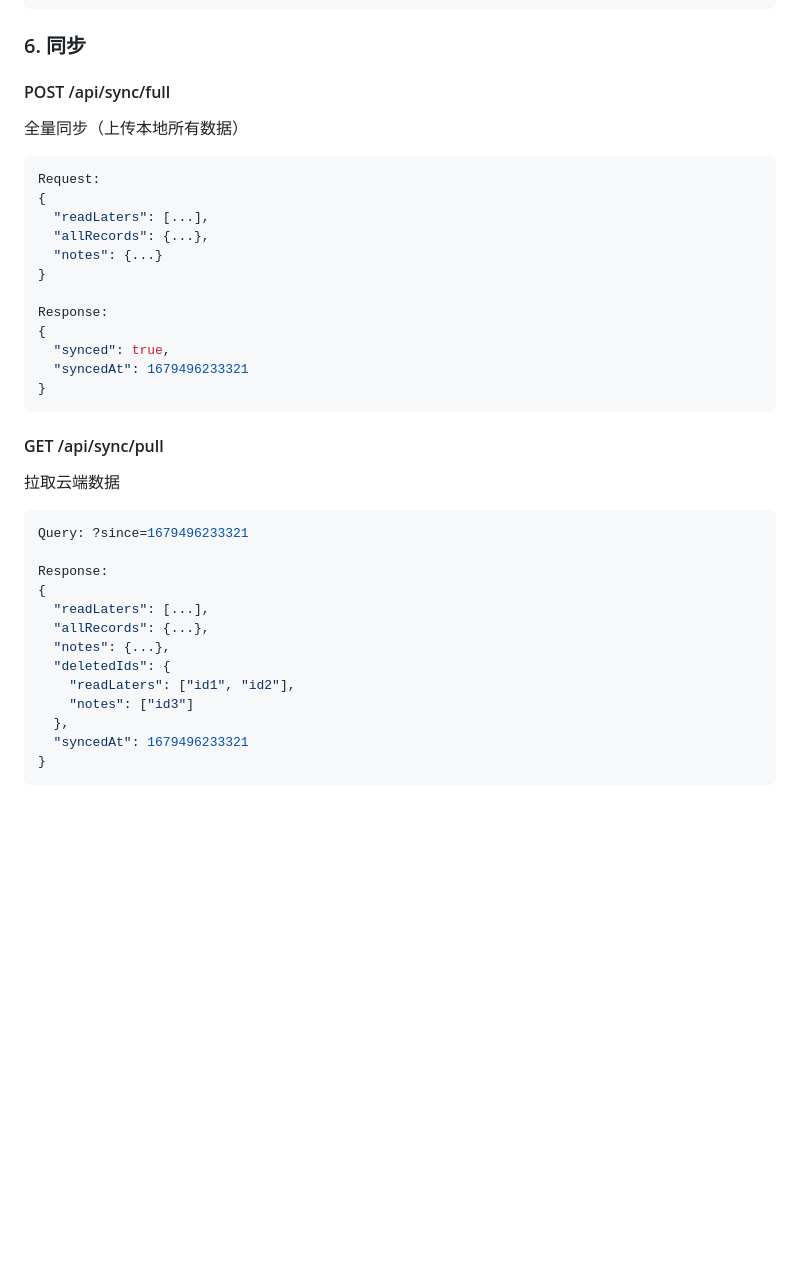
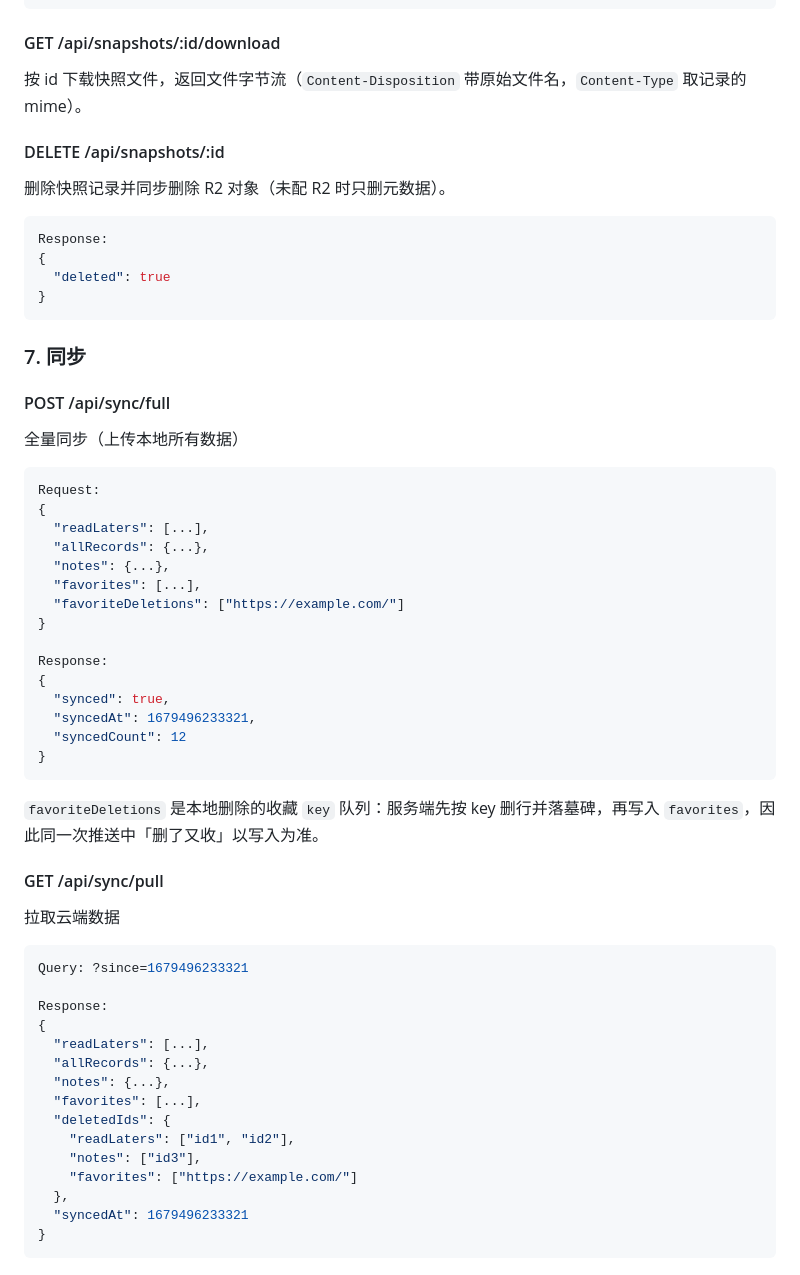
Before and after one commit to oishijie/easyread-sync, a Markdown page: api-design.md, the part around one of its changes. GitHub-like rendering; blank space fills up the shorter version.

````diff
--- a/api-design.md
+++ b/api-design.md
@@ -261,7 +314,19 @@ Response:
 }
 ```
 
-### 6. 同步
+#### GET /api/snapshots/:id/download
+按 id 下载快照文件，返回文件字节流（`Content-Disposition` 带原始文件名，`Content-Type` 取记录的 mime）。
+
+#### DELETE /api/snapshots/:id
+删除快照记录并同步删除 R2 对象（未配 R2 时只删元数据）。
+```json
+Response:
+{
+  "deleted": true
+}
+```
+
+### 7. 同步
 
 #### POST /api/sync/full
 全量同步（上传本地所有数据）
@@ -270,15 +335,20 @@ Request:
 {
   "readLaters": [...],
   "allRecords": {...},
-  "notes": {...}
+  "notes": {...},
+  "favorites": [...],
+  "favoriteDeletions": ["https://example.com/"]
 }
 
 Response:
 {
   "synced": true,
-  "syncedAt": 1679496233321
+  "syncedAt": 1679496233321,
+  "syncedCount": 12
 }
 ```
+
+`favoriteDeletions` 是本地删除的收藏 `key` 队列：服务端先按 key 删行并落墓碑，再写入 `favorites`，因此同一次推送中「删了又收」以写入为准。
 
 #### GET /api/sync/pull
 拉取云端数据
@@ -290,9 +360,11 @@ Response:
   "readLaters": [...],
   "allRecords": {...},
   "notes": {...},
+  "favorites": [...],
   "deletedIds": {
     "readLaters": ["id1", "id2"],
-    "notes": ["id3"]
+    "notes": ["id3"],
+    "favorites": ["https://example.com/"]
   },
   "syncedAt": 1679496233321
 }
````
Also changed, not shown: other parts of api-design.md (+54 -1 lines), README.md (+2 -1 lines).
